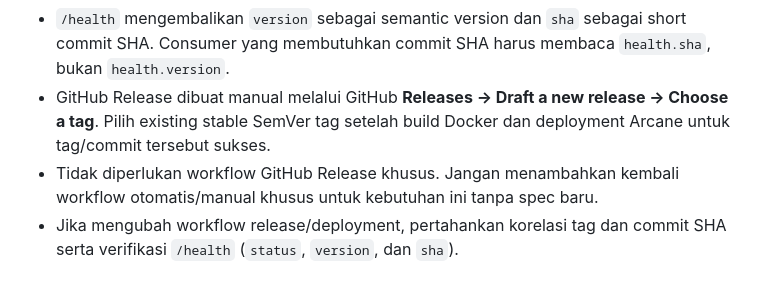
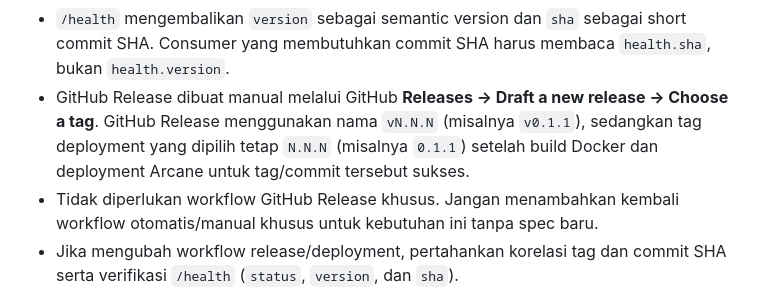
Before and after one commit to anwareset/toskd, a Markdown page: AGENTS.md, the part around the change. Rendered like a GitHub page.

Commit message:
docs: clarify GitHub release naming

````diff
--- a/AGENTS.md
+++ b/AGENTS.md
@@ -190,7 +190,7 @@ Bagian ini adalah catatan internal untuk AI coding agents di masa depan. Jangan
   ```
 - Jangan membuat atau memindahkan tag sebelum `package.json.version` diperbarui dan commit versi sudah menjadi dasar tag. Jika tag sudah terlanjur menunjuk commit yang salah, jangan memaksa/memindahkannya; buat perbaikan melalui commit baru dan gunakan versi tag berikutnya sesuai kebijakan immutable release.
 - `/health` mengembalikan `version` sebagai semantic version dan `sha` sebagai short commit SHA. Consumer yang membutuhkan commit SHA harus membaca `health.sha`, bukan `health.version`.
-- GitHub Release dibuat manual melalui GitHub **Releases → Draft a new release → Choose a tag**. Pilih existing stable SemVer tag setelah build Docker dan deployment Arcane untuk tag/commit tersebut sukses.
+- GitHub Release dibuat manual melalui GitHub **Releases → Draft a new release → Choose a tag**. GitHub Release menggunakan nama `vN.N.N` (misalnya `v0.1.1`), sedangkan tag deployment yang dipilih tetap `N.N.N` (misalnya `0.1.1`) setelah build Docker dan deployment Arcane untuk tag/commit tersebut sukses.
 - Tidak diperlukan workflow GitHub Release khusus. Jangan menambahkan kembali workflow otomatis/manual khusus untuk kebutuhan ini tanpa spec baru.
 - Jika mengubah workflow release/deployment, pertahankan korelasi tag dan commit SHA serta verifikasi `/health` (`status`, `version`, dan `sha`).
 
````
